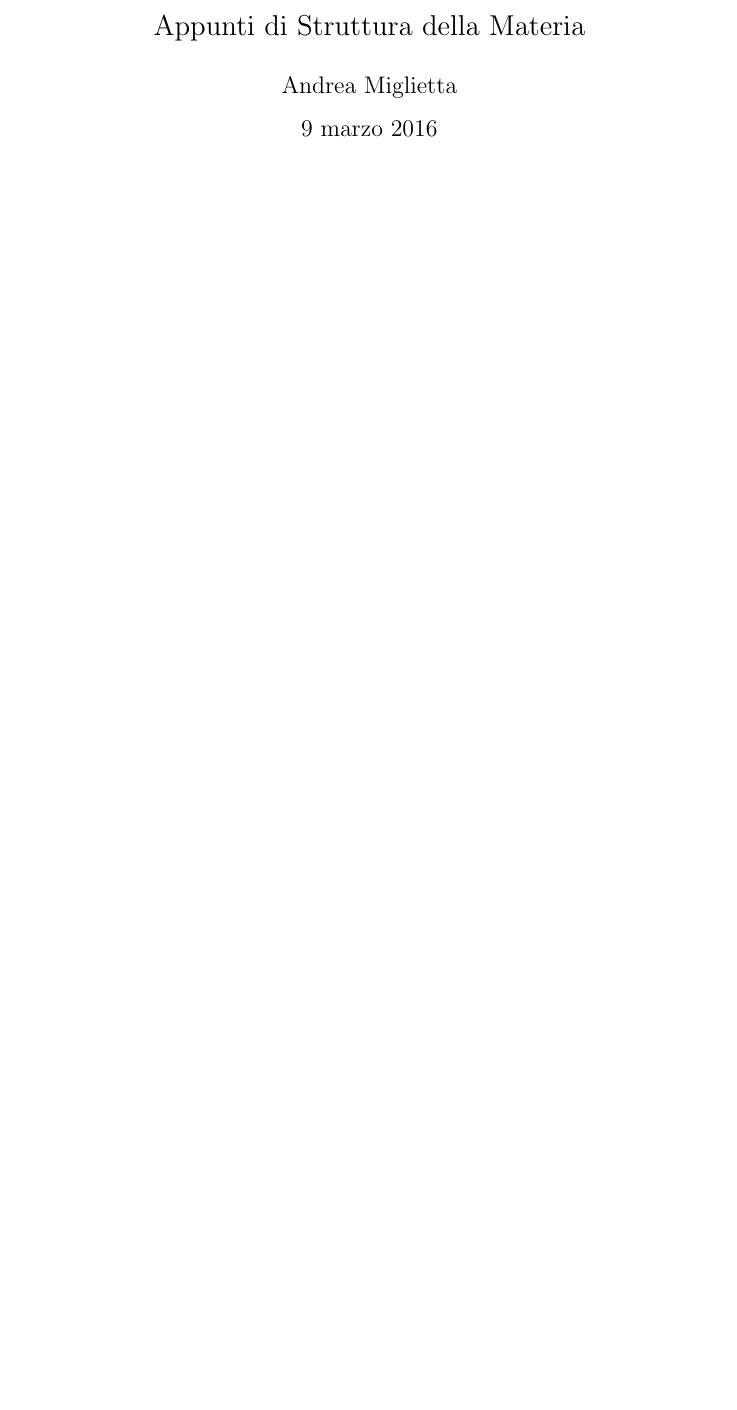
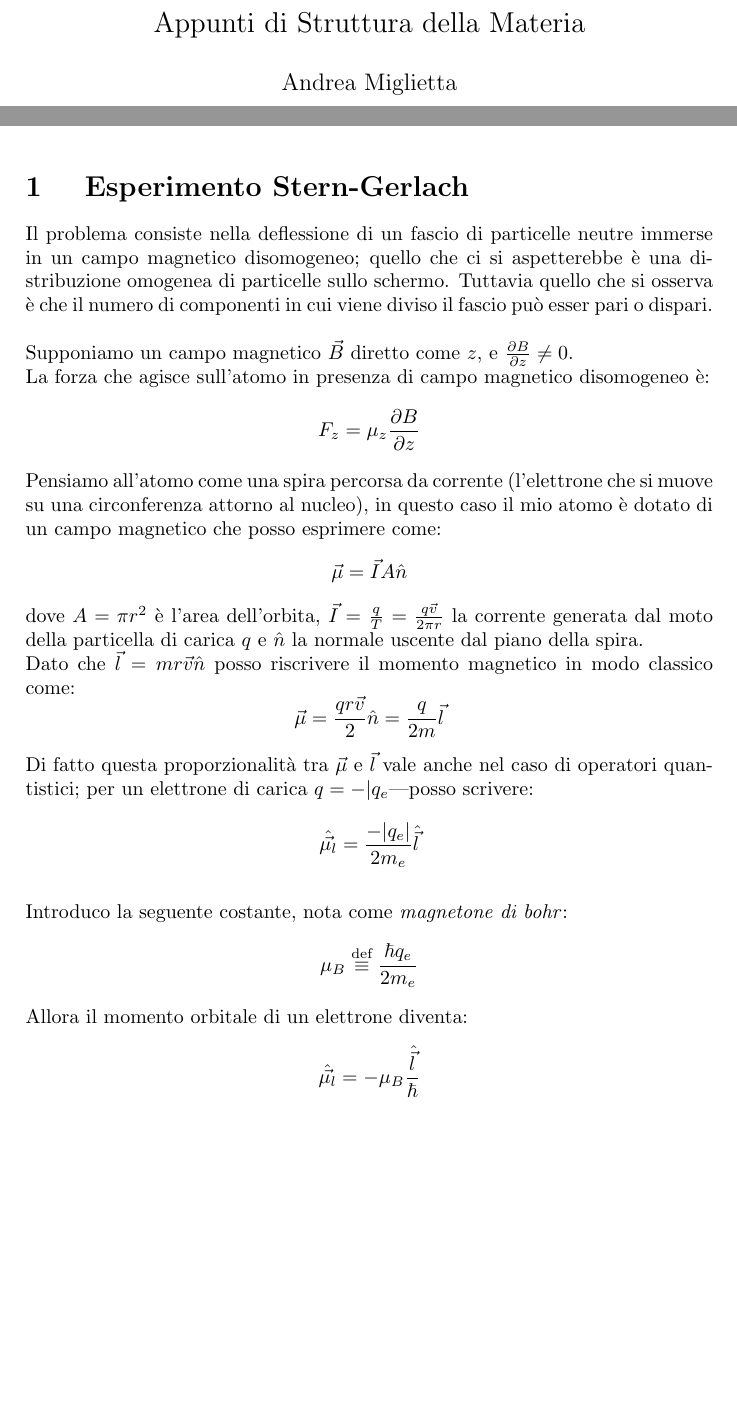
Before and after one commit to algebrato/struttura1, a LaTeX document (struttura.tex, which reads spin-orbita.tex): part of the page before the commit and two parts of pages 1 and 2 of 2 after it, the two joined at a grey line, cut so that both start at the same text, the shorter picture padded with empty space. Compiled offline with pdfLaTeX.

Commit message:
On branch master  Your branch is up-to-date with 'origin/master'.
 Changes to be committed:
	modified:   funz.sty
	new file:   spin-orbita.tex
	modified:   struttura.tex

```diff
--- /dev/null
+++ b/spin-orbita.tex
@@ -0,0 +1,28 @@
+
+\section{ Esperimento Stern-Gerlach }
+Il problema consiste nella deflessione di un fascio di particelle neutre immerse in un campo magnetico disomogeneo;
+quello che ci si aspetterebbe \`e una distribuzione omogenea di particelle sullo schermo. Tuttavia quello che si
+osserva \`e che il numero di componenti in cui viene diviso il fascio pu\`o esser pari o dispari.
+\\
+\\
+Supponiamo un campo magnetico $\vec{B}$ diretto come $z$, e $\dpart{B}{z} \neq 0$.
+\\
+La forza che agisce sull'atomo in presenza di campo magnetico disomogeneo \`e:
+$$ F_z = \mu_z \dpart{B}{z} $$
+Pensiamo all'atomo come una spira percorsa da corrente (l'elettrone che si muove su una circonferenza attorno al nucleo),
+in questo caso il mio atomo \`e dotato di un campo magnetico che posso esprimere come:
+$$ \vec{\mu} = \vec{I} A \hat{n} $$
+dove $A=\pi r^2$ \`e l'area dell'orbita, $\vec{I}=\frac{q}{T}=\frac{q\vec{v}}{2\pi r}$ la corrente generata dal moto
+della particella di carica $q$ e $\hat{n}$ la normale uscente dal piano della spira.
+\\
+Dato che $\vec{l}=mr\vec{v}\hat{n}$ posso riscrivere il momento magnetico in modo classico come:
+$$ \vec{\mu} = \frac{qr\vec{v}}{2}\hat{n} = \frac{q}{2m}\vec{l} $$
+Di fatto questa proporzionalit\`a tra $\vec{\mu}$ e $\vec{l}$ vale anche nel caso di operatori quantistici;
+per un elettrone di carica $q=-\abs{q_e}$ posso scrivere:
+$$ \opvec{\mu_l} = \frac{- \abs{q_e} }{2 m_e} \opvec{l} $$
+\\
+Introduco la seguente costante, nota come \emph{magnetone di bohr}:
+$$ \mu_B \equivdef \frac{\hbar q_e}{2m_e} $$
+Allora il momento orbitale di un elettrone diventa:
+$$ \opvec{\mu_l} = -\mu_B\frac{\opvec{l} }{\hbar} $$
+\\
--- a/struttura.tex
+++ b/struttura.tex
@@ -39,6 +39,6 @@
 
 %\input{chapter1.tex}\clearpage
 \input{dipolo.tex}\clearpage
-
+\input{spin-orbita.tex}\clearpage
 
 \end{document}
```
Also changed, not shown: funz.sty (+11 -3 lines).
